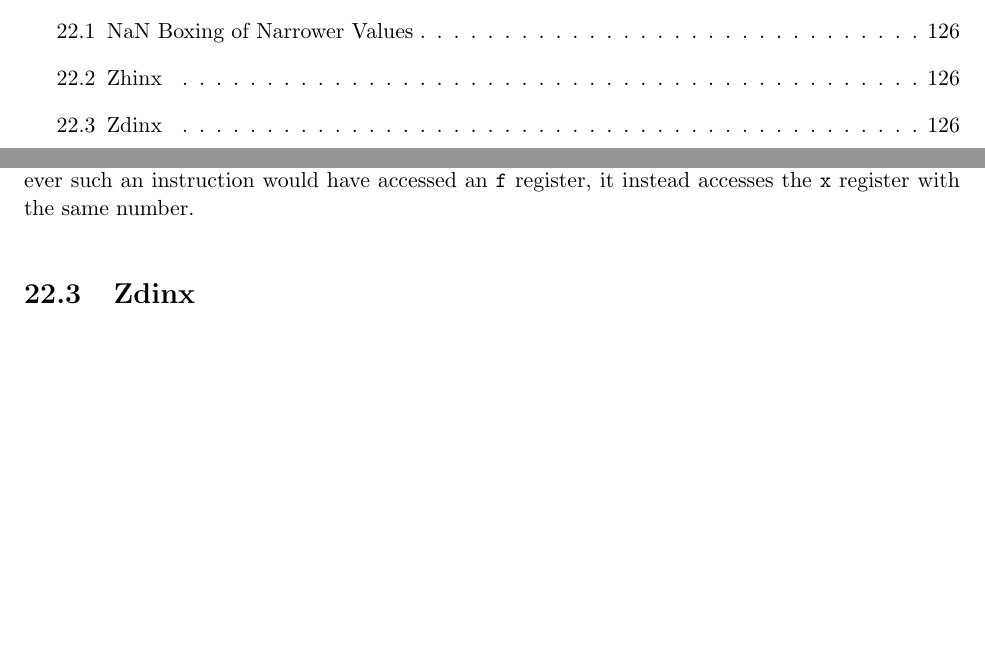
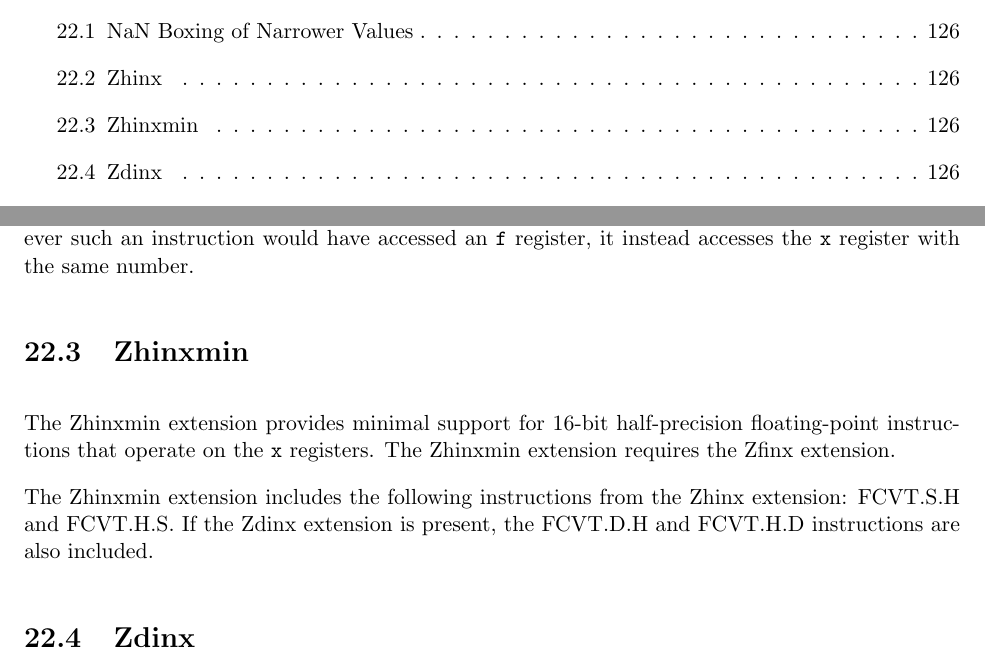
Before and after one commit to riscv/riscv-isa-manual, a LaTeX thesis (src/riscv-spec.tex, which reads src/zfinx.tex): two parts of pages 14 and 144 of 234, joined at a grey line, cut so that both start at the same text, the shorter picture padded with empty space. Compiled offline with pdfLaTeX.

Commit message:
Add Zhinxmin

```diff
--- a/src/zfinx.tex
+++ b/src/zfinx.tex
@@ -70,6 +70,17 @@ The Zhinx variants of these Zfh-extension instructions have the same semantics,
 except that whenever such an instruction would have accessed an {\tt f}
 register, it instead accesses the {\tt x} register with the same number.
 
+\section{Zhinxmin}
+
+The Zhinxmin extension provides minimal support for 16-bit half-precision
+floating-point instructions that operate on the {\tt x} registers.
+The Zhinxmin extension requires the Zfinx extension.
+
+The Zhinxmin extension includes the following instructions from the Zhinx
+extension: FCVT.S.H and FCVT.H.S.
+If the Zdinx extension is present, the FCVT.D.H and FCVT.H.D instructions are
+also included.
+
 \section{Zdinx}
 
 The Zdinx extension provides analogous double-precision floating-point
```
